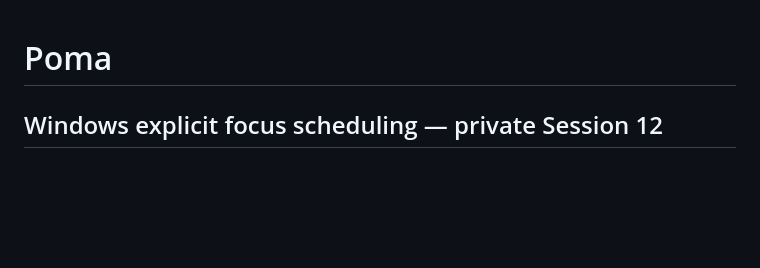
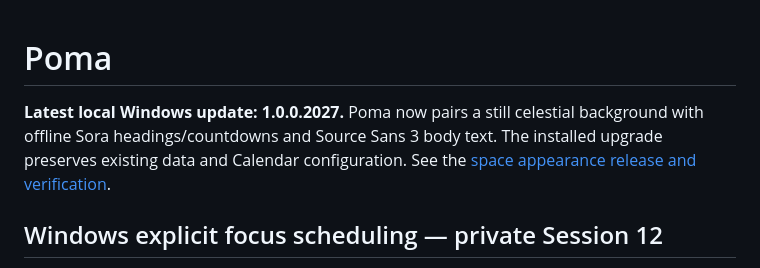
Before and after one commit to Jyotirmay-Singh/poma, a Markdown page: README.md, the part around the change. GitHub-like rendering; blank space fills up the shorter version.

Commit message:
Record verified Poma 2027 desktop upgrade

```diff
--- a/README.md
+++ b/README.md
@@ -1,4 +1,9 @@
 # Poma
+
+**Latest local Windows update: 1.0.0.2027.** Poma now pairs a still celestial
+background with offline Sora headings/countdowns and Source Sans 3 body text.
+The installed upgrade preserves existing data and Calendar configuration.
+See the [space appearance release and verification](docs/SPACE_APPEARANCE_RELEASE.md).
 
 ## Windows explicit focus scheduling — private Session 12
 
```
Also changed, not shown: docs/SPACE_APPEARANCE_RELEASE.md (added, +84 -0 lines).
